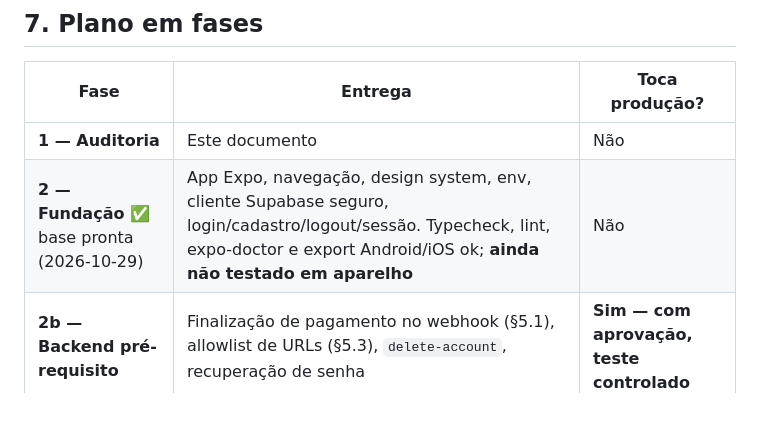
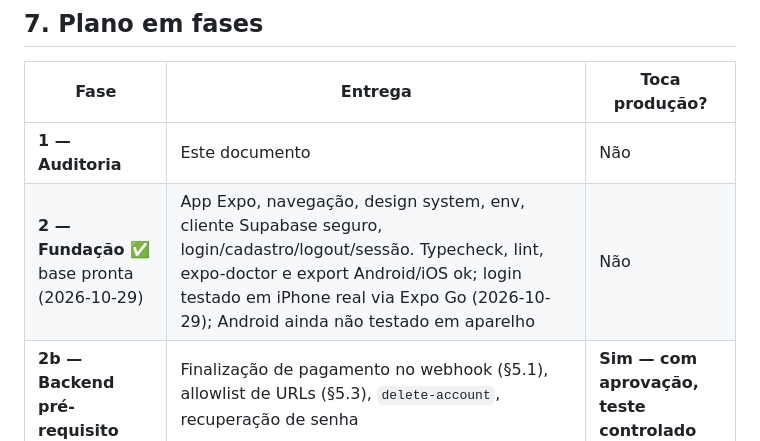
Before and after one commit to joggahubgit/joggahub, a Markdown page: docs/mobile/AUDIT.md, the part around the change. Rendered like a GitHub page; blank space fills up the shorter version.

Commit message:
docs(mobile): record first on-device login test (iPhone, Expo Go)
Co-Authored-By: Claude Opus 5.5 <noreply@anthropic.com>

```diff
--- a/docs/mobile/AUDIT.md
+++ b/docs/mobile/AUDIT.md
@@ -190,7 +190,7 @@ joggahub/
 | Fase | Entrega | Toca produção? |
 |---|---|---|
 | **1 — Auditoria** | Este documento | Não |
-| **2 — Fundação** ✅ base pronta (2026-10-29) | App Expo, navegação, design system, env, cliente Supabase seguro, login/cadastro/logout/sessão. Typecheck, lint, expo-doctor e export Android/iOS ok; **ainda não testado em aparelho** | Não |
+| **2 — Fundação** ✅ base pronta (2026-10-29) | App Expo, navegação, design system, env, cliente Supabase seguro, login/cadastro/logout/sessão. Typecheck, lint, expo-doctor e export Android/iOS ok; login testado em iPhone real via Expo Go (2026-10-29); Android ainda não testado em aparelho | Não |
 | **2b — Backend pré-requisito** | Finalização de pagamento no webhook (§5.1), allowlist de URLs (§5.3), `delete-account`, recuperação de senha | **Sim — com aprovação, teste controlado** |
 | **3 — Core** | Quadras → horário → revisão → Stripe → confirmação → Minhas reservas; partidas abertas (entrar/sair/organizar); pagar reserva do gestor; cancelar | Não (usa backend da 2b) |
 | **4 — Suporte** | Perfil/edição/avatar, notificações in-app, comunidade, chat, resultados, deep links, push | Push: tabela nova (migration compatível) |
```
